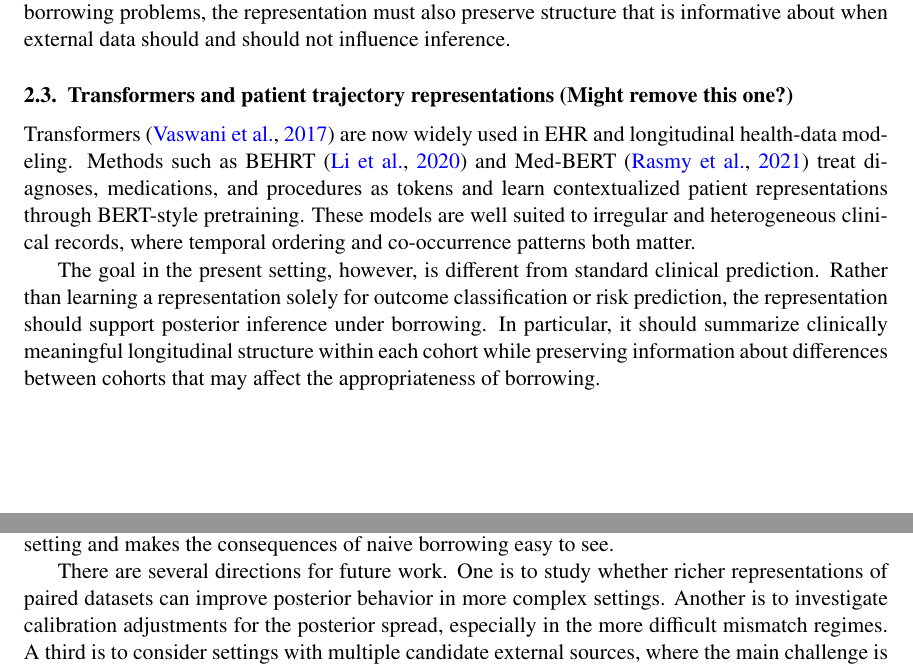
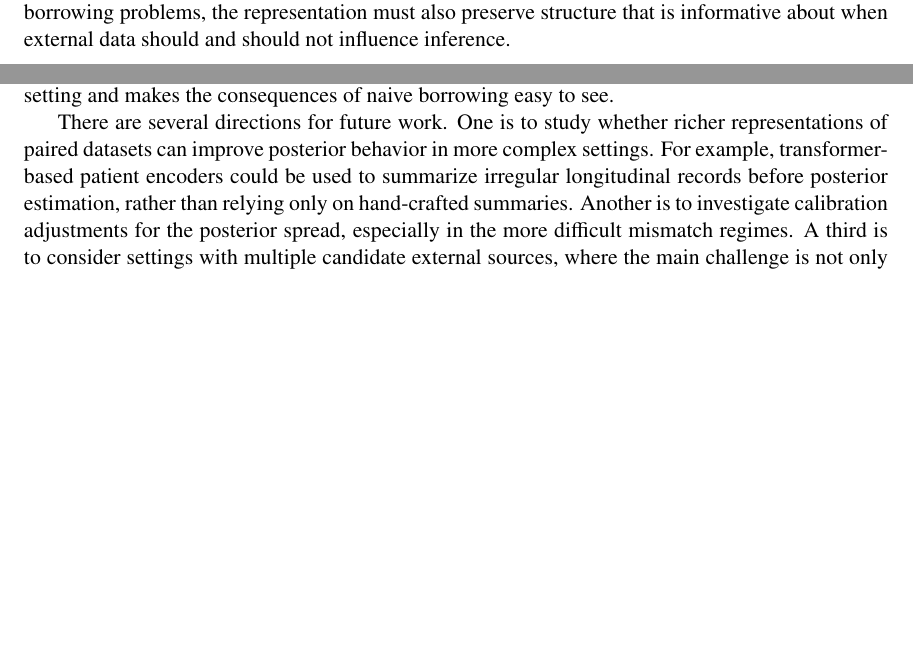
Before and after one commit to ChinHungScott/NPE-for-Bayesian-Dynamic-Borrowing-MLHC-, a LaTeX thesis (main.tex, which reads sections/002related.tex, sections/006discussion.tex): two parts of pages 4 and 13 of 18, joined at a grey line, cut so that both start at the same text, the shorter picture padded with empty space. Compiled offline with pdfLaTeX.

Commit message:
move transformer from section 2 to discussion

```diff
--- a/sections/002related.tex
+++ b/sections/002related.tex
@@ -109,23 +109,3 @@ where the primary challenge is compressing data without losing information
 about a single target parameter.
 In borrowing problems, the representation must also preserve structure that is
 informative about when external data should and should not influence inference.
-
-\subsection{Transformers and patient trajectory representations (Might remove this one?)}
-
-Transformers \citep{vaswani2017attention} are now widely used in EHR and
-longitudinal health-data modeling.
-Methods such as BEHRT \citep{li2020behrt} and Med-BERT
-\citep{rasmy2021medbert} treat diagnoses, medications, and procedures as
-tokens and learn contextualized patient representations through BERT-style
-pretraining.
-These models are well suited to irregular and heterogeneous clinical records,
-where temporal ordering and co-occurrence patterns both matter.
-
-The goal in the present setting, however, is different from standard clinical
-prediction.
-Rather than learning a representation solely for outcome classification or risk
-prediction, the representation should support posterior inference under
-borrowing.
-In particular, it should summarize clinically meaningful longitudinal
-structure within each cohort while preserving information about differences
-between cohorts that may affect the appropriateness of borrowing.
--- a/sections/006discussion.tex
+++ b/sections/006discussion.tex
@@ -31,7 +31,10 @@ makes the consequences of naive borrowing easy to see.
 
 There are several directions for future work. One is to study whether richer
 representations of paired datasets can improve posterior behavior in more
-complex settings. Another is to investigate calibration adjustments for the
-posterior spread, especially in the more difficult mismatch regimes. A third is
-to consider settings with multiple candidate external sources, where the main
-challenge is not only how much to borrow, but also from which source to borrow.
+complex settings. For example, transformer-based patient encoders could be used
+to summarize irregular longitudinal records before posterior estimation, rather
+than relying only on hand-crafted summaries. Another is to investigate
+calibration adjustments for the posterior spread, especially in the more
+difficult mismatch regimes. A third is to consider settings with multiple
+candidate external sources, where the main challenge is not only how much to
+borrow, but also from which source to borrow.
```
